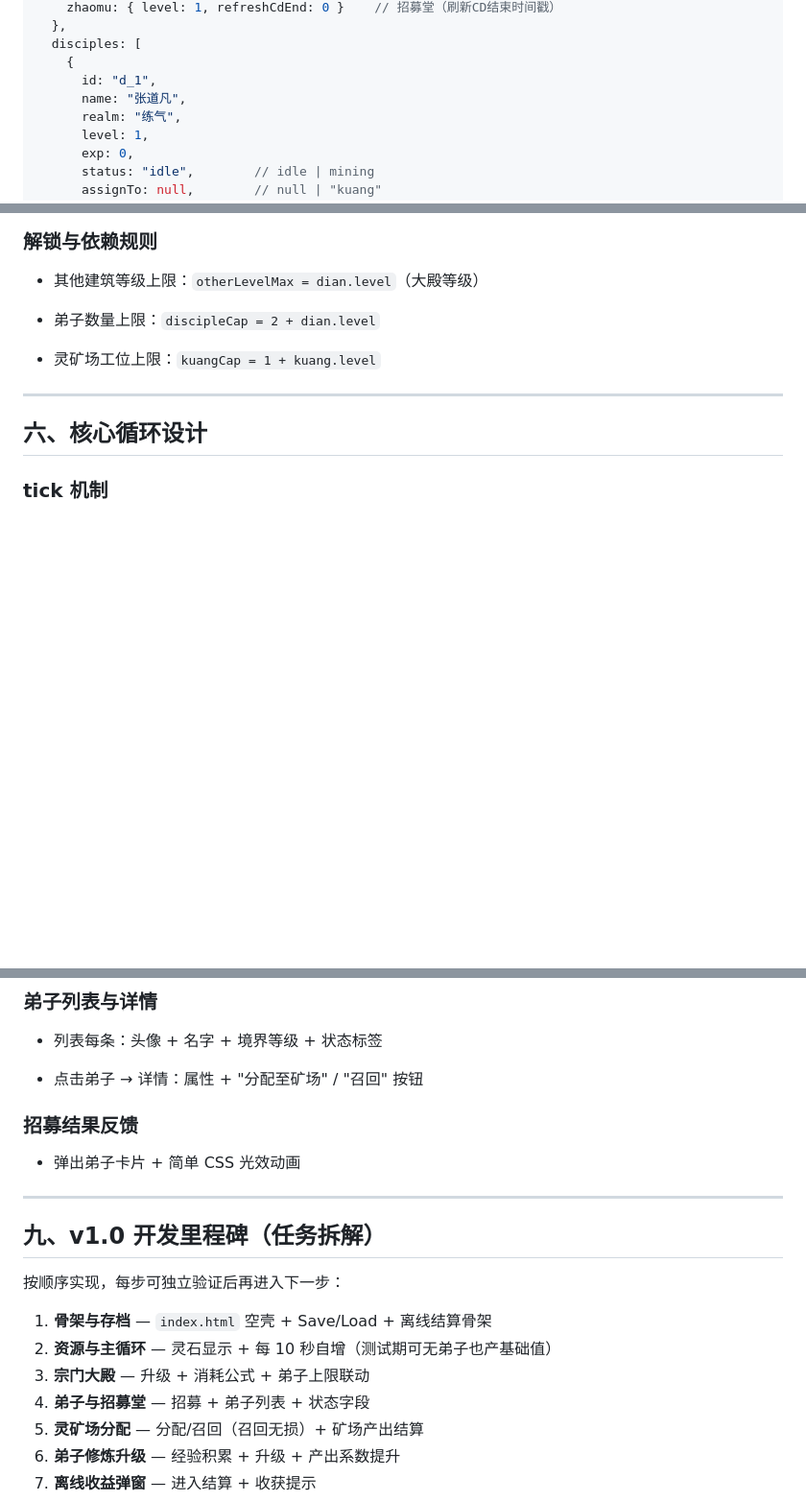
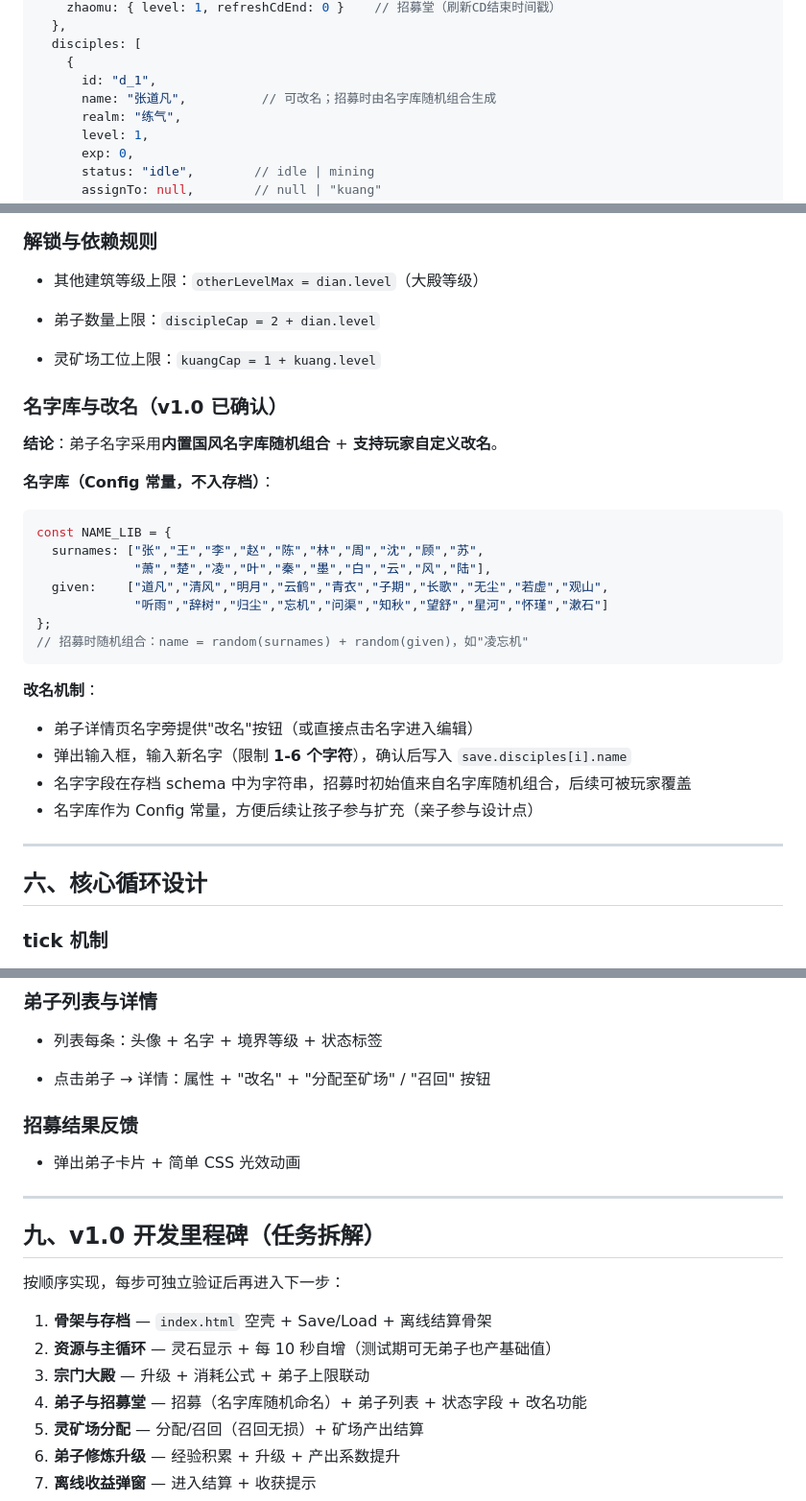
Before and after one commit to 396932711/xiuxian, a Markdown page: docs/开发文档.md, 3 parts joined by grey strips. Shown at 96% size. Rendered like a GitHub page; blank space fills up the shorter version.

Commit message:
feat: 宗门修仙养成游戏原型设计
Co-authored-by: traeagent <traeagent@users.noreply.github.com>

````diff
--- a/docs/开发文档.md
+++ b/docs/开发文档.md
@@ -127,7 +127,7 @@ v1.0 单文件内按职责分区（用注释分隔，便于后续拆分）：
   disciples: [
     {
       id: "d_1",
-      name: "张道凡",
+      name: "张道凡",          // 可改名；招募时由名字库随机组合生成
       realm: "练气",
       level: 1,
       exp: 0,
@@ -147,6 +147,29 @@ v1.0 单文件内按职责分区（用注释分隔，便于后续拆分）：
 * 弟子数量上限：`discipleCap = 2 + dian.level`
 
 * 灵矿场工位上限：`kuangCap = 1 + kuang.level`
+
+### 名字库与改名（v1.0 已确认）
+
+**结论**：弟子名字采用**内置国风名字库随机组合** + **支持玩家自定义改名**。
+
+**名字库（Config 常量，不入存档）**：
+
+```js
+const NAME_LIB = {
+  surnames: ["张","王","李","赵","陈","林","周","沈","顾","苏",
+             "萧","楚","凌","叶","秦","墨","白","云","风","陆"],
+  given:    ["道凡","清风","明月","云鹤","青衣","子期","长歌","无尘","若虚","观山",
+             "听雨","辞树","归尘","忘机","问渠","知秋","望舒","星河","怀瑾","漱石"]
+};
+// 招募时随机组合：name = random(surnames) + random(given)，如"凌忘机"
+```
+
+**改名机制**：
+
+* 弟子详情页名字旁提供"改名"按钮（或直接点击名字进入编辑）
+* 弹出输入框，输入新名字（限制 **1-6 个字符**），确认后写入 `save.disciples[i].name`
+* 名字字段在存档 schema 中为字符串，招募时初始值来自名字库随机组合，后续可被玩家覆盖
+* 名字库作为 Config 常量，方便后续让孩子参与扩充（亲子参与设计点）
 
 ***
 
@@ -229,7 +252,7 @@ resources.lingshi += gain;
 
 * 列表每条：头像 + 名字 + 境界等级 + 状态标签
 
-* 点击弟子 → 详情：属性 + "分配至矿场" / "召回" 按钮
+* 点击弟子 → 详情：属性 + "改名" + "分配至矿场" / "召回" 按钮
 
 ### 招募结果反馈
 
@@ -244,7 +267,7 @@ resources.lingshi += gain;
 1. **骨架与存档** — `index.html` 空壳 + Save/Load + 离线结算骨架
 2. **资源与主循环** — 灵石显示 + 每 10 秒自增（测试期可无弟子也产基础值）
 3. **宗门大殿** — 升级 + 消耗公式 + 弟子上限联动
-4. **弟子与招募堂** — 招募 + 弟子列表 + 状态字段
+4. **弟子与招募堂** — 招募（名字库随机命名）+ 弟子列表 + 状态字段 + 改名功能
 5. **灵矿场分配** — 分配/召回（召回无损）+ 矿场产出结算
 6. **弟子修炼升级** — 经验积累 + 升级 + 产出系数提升
 7. **离线收益弹窗** — 进入结算 + 收获提示
````
Also changed, not shown: other parts of docs/开发文档.md (+1 -1 lines).
